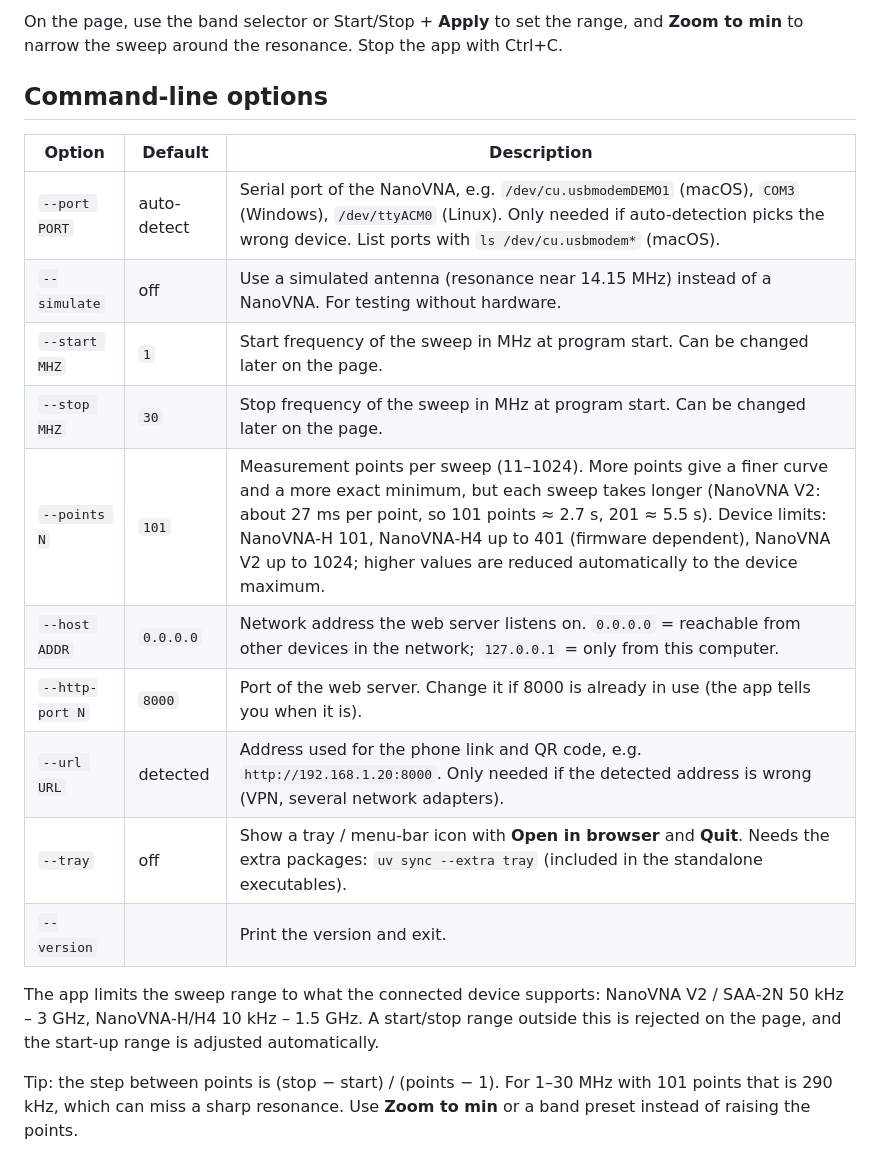
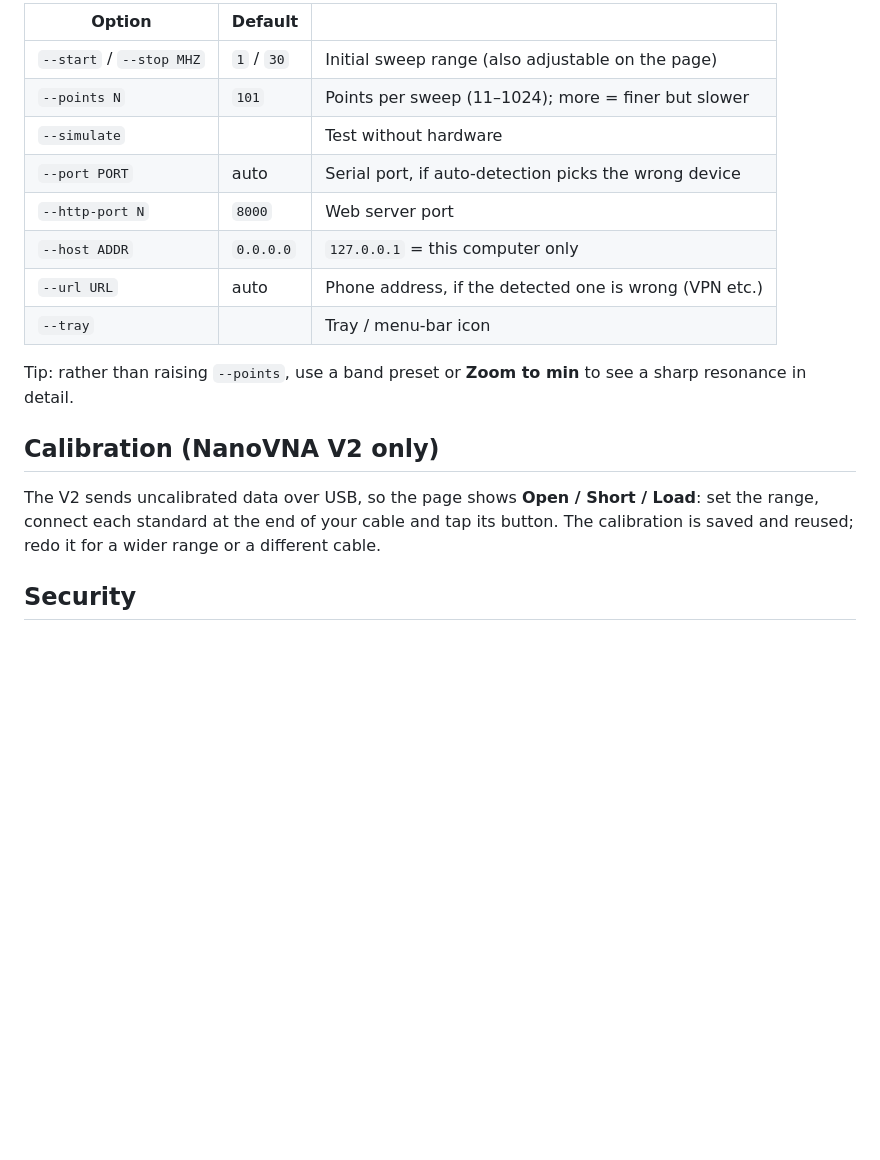
Before and after one commit to akarpf/nanovna-tuner, a Markdown page: README.md, the part around one of its changes. Drawn GitHub-style; blank space fills up the shorter version.

```diff
--- a/README.md
+++ b/README.md
@@ -42,22 +41,20 @@ The terminal prints two addresses:
 
-On the page, use the band selector or Start/Stop + **Apply** to set the range, and **Zoom to min** to narrow the sweep around the resonance. Stop the app with Ctrl+C.
+| Option | Default | |
+|---|---|---|
+| `--start` / `--stop MHZ` | `1` / `30` | Initial sweep range (also adjustable on the page) |
+| `--points N` | `101` | Points per sweep (11–1024); more = finer but slower |
+| `--simulate` | | Test without hardware |
+| `--port PORT` | auto | Serial port, if auto-detection picks the wrong device |
+| `--http-port N` | `8000` | Web server port |
+| `--host ADDR` | `0.0.0.0` | `127.0.0.1` = this computer only |
+| `--url URL` | auto | Phone address, if the detected one is wrong (VPN etc.) |
+| `--tray` | | Tray / menu-bar icon |
 
-## Command-line options
+Tip: rather than raising `--points`, use a band preset or **Zoom to min** to see a sharp resonance in detail.
 
-| Option | Default | Description |
-|---|---|---|
-| `--port PORT` | auto-detect | Serial port of the NanoVNA, e.g. `/dev/cu.usbmodemDEMO1` (macOS), `COM3` (Windows), `/dev/ttyACM0` (Linux). Only needed if auto-detection picks the wrong device. List ports with `ls /dev/cu.usbmodem*` (macOS). |
-| `--simulate` | off | Use a simulated antenna (resonance near 14.15 MHz) instead of a NanoVNA. For testing without hardware. |
-| `--start MHZ` | `1` | Start frequency of the sweep in MHz at program start. Can be changed later on the page. |
-| `--stop MHZ` | `30` | Stop frequency of the sweep in MHz at program start. Can be changed later on the page. |
-| `--points N` | `101` | Measurement points per sweep (11–1024). More points give a finer curve and a more exact minimum, but each sweep takes longer (NanoVNA V2: about 27 ms per point, so 101 points ≈ 2.7 s, 201 ≈ 5.5 s). Device limits: NanoVNA‑H 101, NanoVNA‑H4 up to 401 (firmware dependent), NanoVNA V2 up to 1024; higher values are reduced automatically to the device maximum. |
-| `--host ADDR` | `0.0.0.0` | Network address the web server listens on. `0.0.0.0` = reachable from other devices in the network; `127.0.0.1` = only from this computer. |
-| `--http-port N` | `8000` | Port of the web server. Change it if 8000 is already in use (the app tells you when it is). |
-| `--url URL` | detected | Address used for the phone link and QR code, e.g. `http://192.168.1.20:8000`. Only needed if the detected address is wrong (VPN, several network adapters). |
-| `--tray` | off | Show a tray / menu-bar icon with **Open in browser** and **Quit**. Needs the extra packages: `uv sync --extra tray` (included in the standalone executables). |
-| `--version` | | Print the version and exit. |
+## Calibration (NanoVNA V2 only)
 
-The app limits the sweep range to what the connected device supports: NanoVNA V2 / SAA‑2N 50 kHz – 3 GHz, NanoVNA‑H/H4 10 kHz – 1.5 GHz. A start/stop range outside this is rejected on the page, and the start-up range is adjusted automatically.
+The V2 sends uncalibrated data over USB, so the page shows **Open / Short / Load**: set the range, connect each standard at the end of your cable and tap its button. The calibration is saved and reused; redo it for a wider range or a different cable.
 
-Tip: the step between points is (stop − start) / (points − 1). For 1–30 MHz with 101 points that is 290 kHz, which can miss a sharp resonance. Use **Zoom to min** or a band preset instead of raising the points.
+## Security
 
```
Also changed, not shown: other parts of README.md (+31 -60 lines), docs/screenshot-dark.png (added), docs/screenshot-light.png (added), docs/screenshot-phone-dark.png (added), docs/screenshot-phone-light.png (added), 1 other file.
